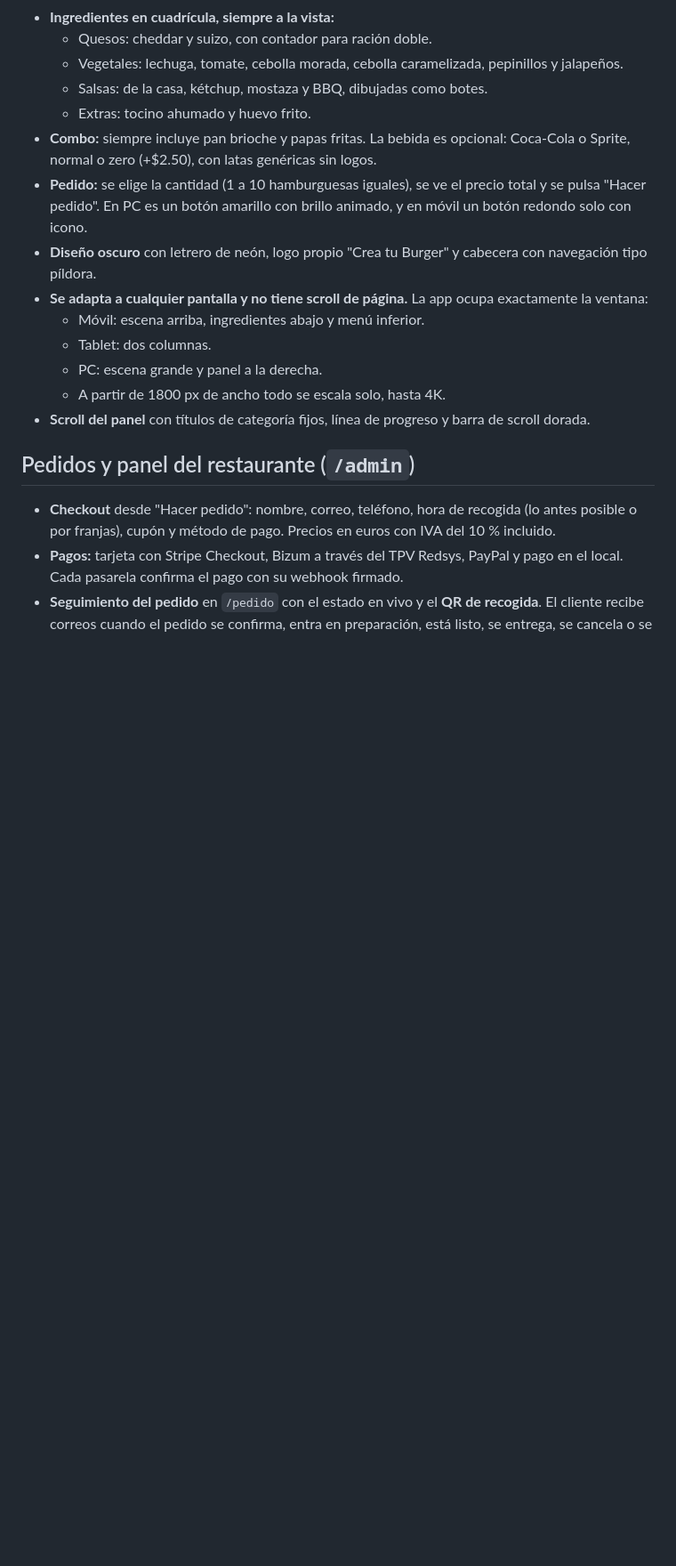
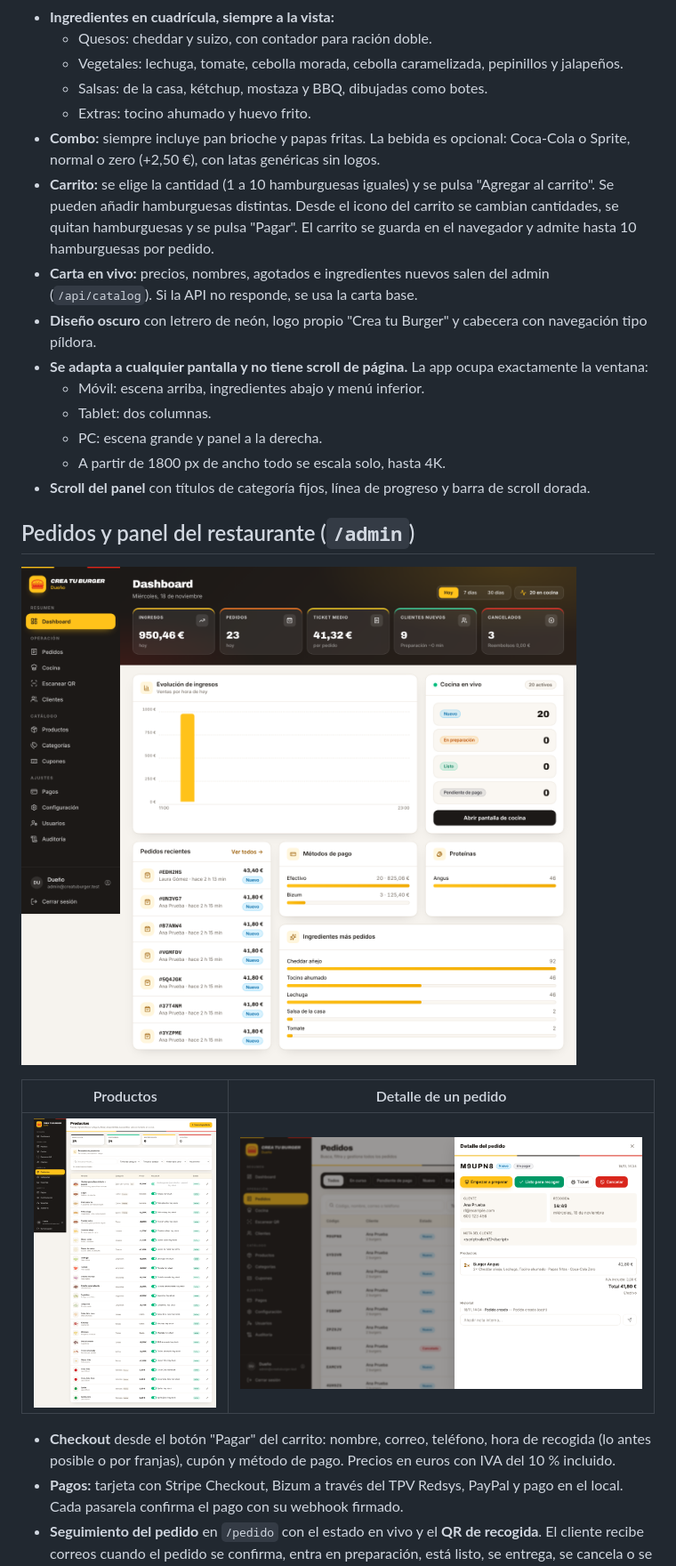
Before and after one commit to alabrador/burger, a Markdown page: README.md, the part around one of its changes. Shown at 89% size. Rendered like a GitHub page; pictures changed too: docs/images/admin-dashboard.png (added), docs/images/admin-pedido.png (added), docs/images/admin-productos.png (added); blank space fills up the shorter version.

Commit message:
README: carrito, admin claro y gestión del catálogo
Co-Authored-By: Claude Opus 5.5 <noreply@anthropic.com>
Claude-Session: https://claude.ai/code/session_01PBrZ7YU1udcUnsRS85U7Ux

```diff
--- a/README.md
+++ b/README.md
@@ -19,8 +19,9 @@ Configurador 3D de hamburguesas. El cliente elige la proteína, los quesos, los
   - Vegetales: lechuga, tomate, cebolla morada, cebolla caramelizada, pepinillos y jalapeños.
   - Salsas: de la casa, kétchup, mostaza y BBQ, dibujadas como botes.
   - Extras: tocino ahumado y huevo frito.
-- **Combo:** siempre incluye pan brioche y papas fritas. La bebida es opcional: Coca-Cola o Sprite, normal o zero (+$2.50), con latas genéricas sin logos.
-- **Pedido:** se elige la cantidad (1 a 10 hamburguesas iguales), se ve el precio total y se pulsa "Hacer pedido". En PC es un botón amarillo con brillo animado, y en móvil un botón redondo solo con icono.
+- **Combo:** siempre incluye pan brioche y papas fritas. La bebida es opcional: Coca-Cola o Sprite, normal o zero (+2,50 €), con latas genéricas sin logos.
+- **Carrito:** se elige la cantidad (1 a 10 hamburguesas iguales) y se pulsa "Agregar al carrito". Se pueden añadir hamburguesas distintas. Desde el icono del carrito se cambian cantidades, se quitan hamburguesas y se pulsa "Pagar". El carrito se guarda en el navegador y admite hasta 10 hamburguesas por pedido.
+- **Carta en vivo:** precios, nombres, agotados e ingredientes nuevos salen del admin (`/api/catalog`). Si la API no responde, se usa la carta base.
 - **Diseño oscuro** con letrero de neón, logo propio "Crea tu Burger" y cabecera con navegación tipo píldora.
 - **Se adapta a cualquier pantalla y no tiene scroll de página.** La app ocupa exactamente la ventana:
   - Móvil: escena arriba, ingredientes abajo y menú inferior.
@@ -31,6 +32,12 @@ Configurador 3D de hamburguesas. El cliente elige la proteína, los quesos, los
 
 ## Pedidos y panel del restaurante (`/admin`)
 
-- **Checkout** desde "Hacer pedido": nombre, correo, teléfono, hora de recogida (lo antes posible o por franjas), cupón y método de pago. Precios en euros con IVA del 10 % incluido.
+![Panel del restaurante](docs/images/admin-dashboard.png)
+
+| Productos | Detalle de un pedido |
+| --- | --- |
+| ![Productos](docs/images/admin-productos.png) | ![Detalle de un pedido](docs/images/admin-pedido.png) |
+
+- **Checkout** desde el botón "Pagar" del carrito: nombre, correo, teléfono, hora de recogida (lo antes posible o por franjas), cupón y método de pago. Precios en euros con IVA del 10 % incluido.
 - **Pagos:** tarjeta con Stripe Checkout, Bizum a través del TPV Redsys, PayPal y pago en el local. Cada pasarela confirma el pago con su webhook firmado.
 - **Seguimiento del pedido** en `/pedido` con el estado en vivo y el **QR de recogida**. El cliente recibe correos cuando el pedido se confirma, entra en preparación, está listo, se entrega, se cancela o se reembolsa.
```
Also changed, not shown: other parts of README.md (+16 -5 lines).
